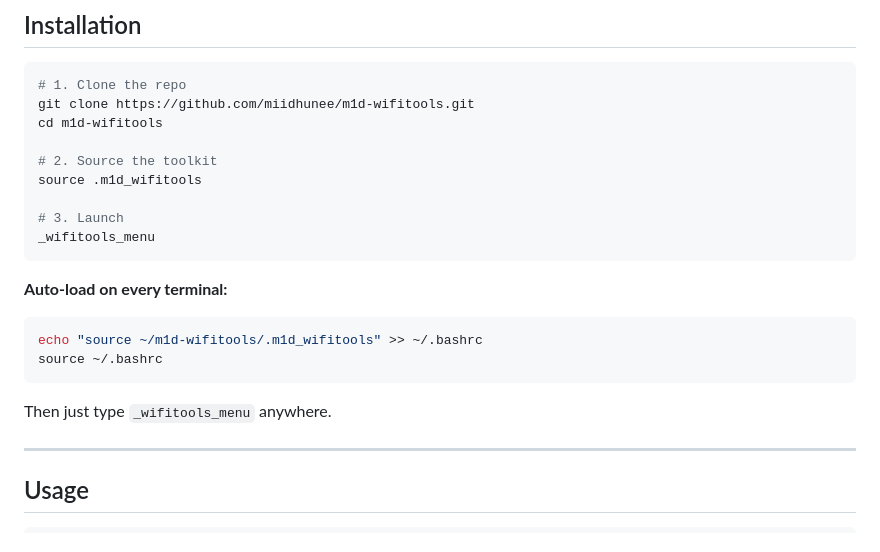
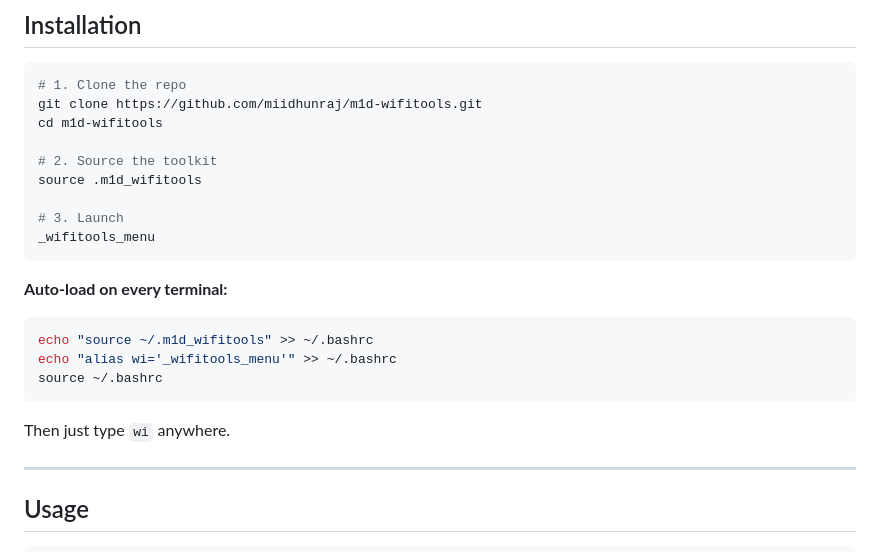
Before and after one commit to miidhunraj/m1d-wifitools, a Markdown page: README.md, the part around the change. Drawn GitHub-style.

````diff
--- a/README.md
+++ b/README.md
@@ -53,7 +53,7 @@ sudo apt update && sudo apt install -y \
 
 ```bash
 # 1. Clone the repo
-git clone https://github.com/miidhunee/m1d-wifitools.git
+git clone https://github.com/miidhunraj/m1d-wifitools.git
 cd m1d-wifitools
 
 # 2. Source the toolkit
@@ -65,11 +65,12 @@ _wifitools_menu
 
 **Auto-load on every terminal:**
 ```bash
-echo "source ~/m1d-wifitools/.m1d_wifitools" >> ~/.bashrc
+echo "source ~/.m1d_wifitools" >> ~/.bashrc
+echo "alias wi='_wifitools_menu'" >> ~/.bashrc
 source ~/.bashrc
 ```
 
-Then just type `_wifitools_menu` anywhere.
+Then just type `wi` anywhere.
 
 ---
 
````
